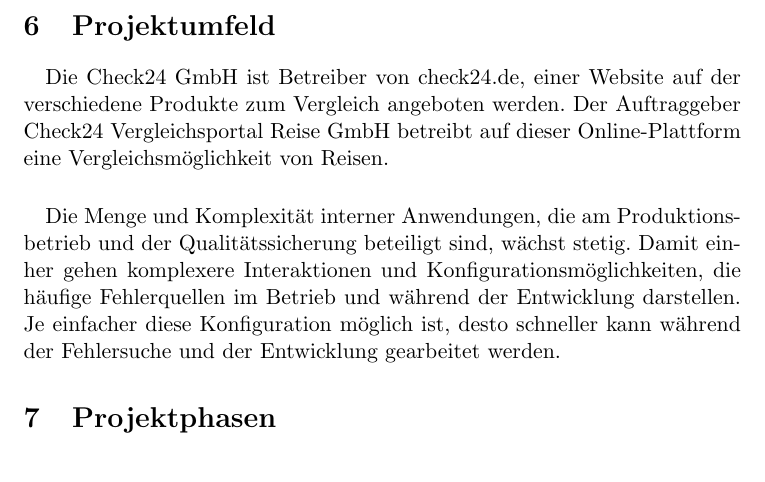
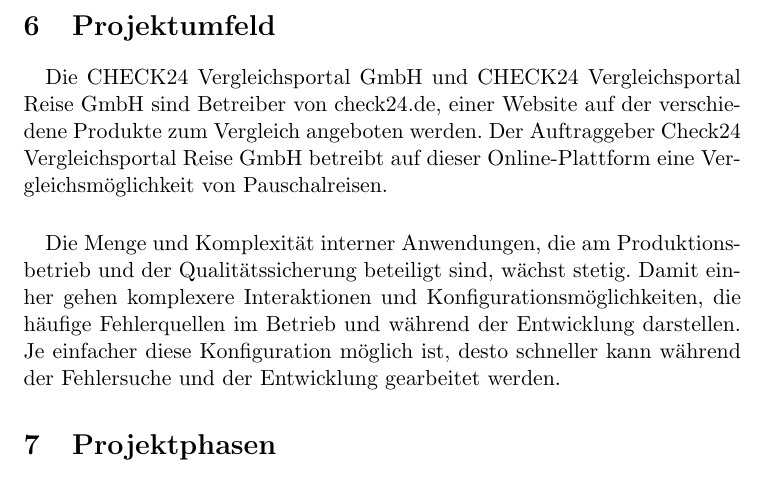
Before and after one commit to AndreiUlmeyda/terminal-config-manager, a LaTeX document (doc/projektantrag.tex): part of page 4 of 5, cut so that both start at the same text. Compiled offline with pdfLaTeX.

Commit message:
Update projektantrag.tex

```diff
--- a/doc/projektantrag.tex
+++ b/doc/projektantrag.tex
@@ -85,10 +85,10 @@
 
 \section{Projektumfeld}
 \paragraph{}
-Die Check24 GmbH ist Betreiber von check24.de, einer Website auf der verschiedene
-Produkte zum Vergleich angeboten werden. Der Auftraggeber Check24 Vergleichsportal
-Reise GmbH betreibt auf dieser Online-Plattform eine Vergleichsmöglichkeit von
-Reisen.
+Die CHECK24 Vergleichsportal GmbH und CHECK24 Vergleichsportal Reise GmbH sind
+Betreiber von check24.de, einer Website auf der verschiedene Produkte zum Vergleich
+angeboten werden. Der Auftraggeber Check24 Vergleichsportal Reise GmbH betreibt
+auf dieser Online-Plattform eine Vergleichsmöglichkeit von Pauschalreisen.
 \paragraph{}
 Die Menge und Komplexität interner Anwendungen, die am Produktionsbetrieb
 und der Qualitätssicherung beteiligt sind, wächst stetig. Damit einher gehen
```
